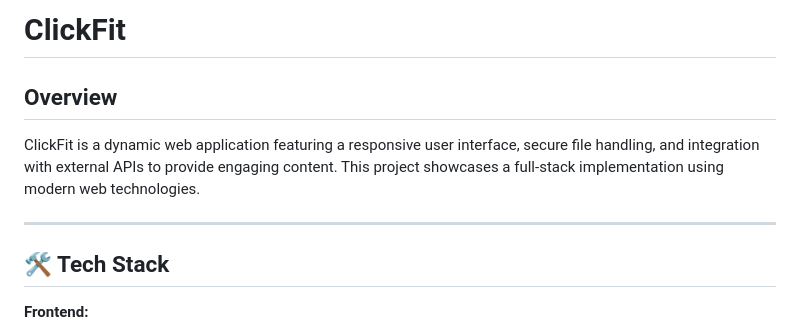
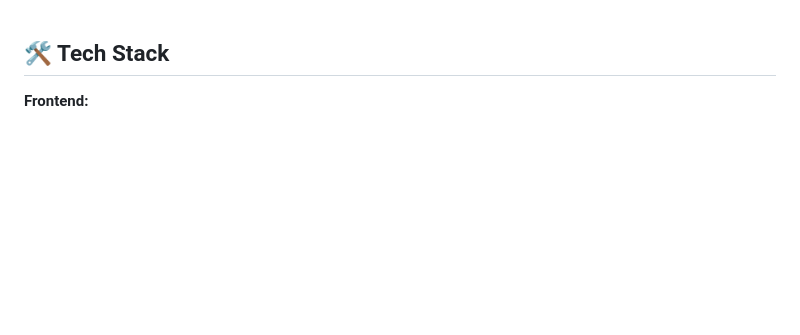
Before and after one commit to Fakhar27/click_fit_bootstrap, a Markdown page: README.md, the part around the change. Rendered like a GitHub page; blank space fills up the shorter version.

```diff
--- a/README.md
+++ b/README.md
@@ -1,11 +1,3 @@
-# ClickFit
-
-## Overview
-
-ClickFit is a dynamic web application featuring a responsive user interface, secure file handling, and integration with external APIs to provide engaging content. This project showcases a full-stack implementation using modern web technologies.
-
----
-
 ## 🛠️ Tech Stack
 
 **Frontend:**
```
